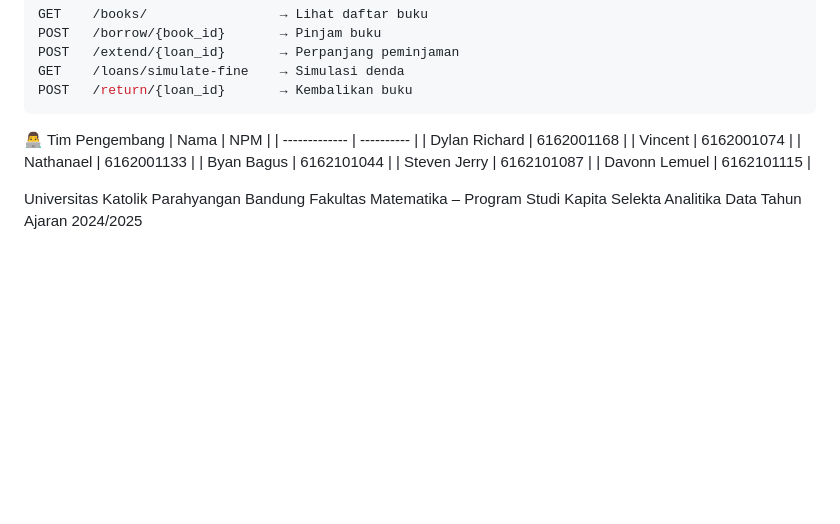
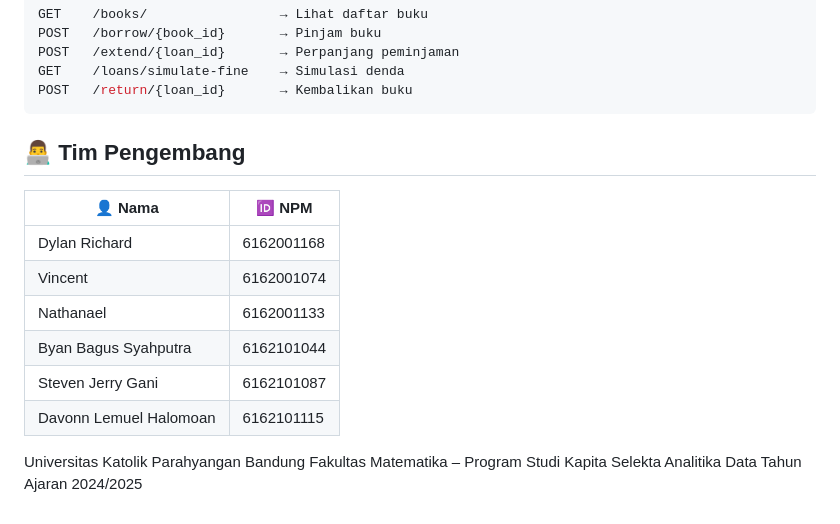
Before and after one commit to Handcull/Library-Management, a Markdown page: README.md, the part around the change. Drawn GitHub-style; blank space fills up the shorter version.

````diff
--- a/README.md
+++ b/README.md
@@ -334,15 +334,15 @@ GET    /loans/simulate-fine    → Simulasi denda
 POST   /return/{loan_id}       → Kembalikan buku
 ```
 
-👨‍💻 Tim Pengembang
-| Nama          | NPM        |
-| ------------- | ---------- |
-| Dylan Richard | 6162001168 |
-| Vincent       | 6162001074 |
-| Nathanael     | 6162001133 |
-| Byan Bagus    | 6162101044 |
-| Steven Jerry  | 6162101087 |
-| Davonn Lemuel | 6162101115 |
+## 👨‍💻 Tim Pengembang
+| 👤 Nama                  | 🆔 NPM        |
+| ------------------------ | ------------ |
+| Dylan Richard            | 6162001168   |
+| Vincent                  | 6162001074   |
+| Nathanael                | 6162001133   |
+| Byan Bagus Syahputra     | 6162101044   |
+| Steven Jerry Gani        | 6162101087   |
+| Davonn Lemuel Halomoan   | 6162101115   |
 
 Universitas Katolik Parahyangan Bandung
 Fakultas Matematika – Program Studi Kapita Selekta Analitika Data
````
